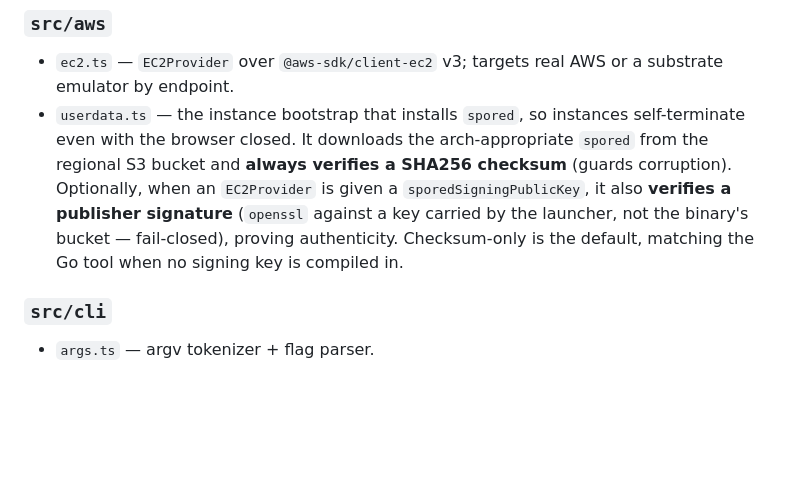
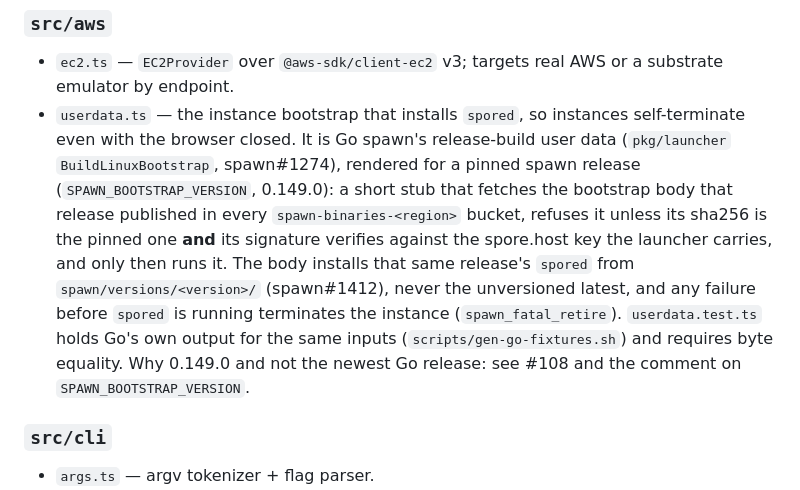
Before and after one commit to spore-host/spawn-ts, a Markdown page: docs/architecture.md, the part around the change. GitHub-like rendering; blank space fills up the shorter version.

```diff
--- a/docs/architecture.md
+++ b/docs/architecture.md
@@ -44,13 +44,19 @@ tool; the GUI and terminal are two consumers of that library.
 - `ec2.ts` — `EC2Provider` over `@aws-sdk/client-ec2` v3; targets real AWS or a
   substrate emulator by endpoint.
 - `userdata.ts` — the instance bootstrap that installs `spored`, so instances
-  self-terminate even with the browser closed. It downloads the arch-appropriate
-  `spored` from the regional S3 bucket and **always verifies a SHA256 checksum**
-  (guards corruption). Optionally, when an `EC2Provider` is given a
-  `sporedSigningPublicKey`, it also **verifies a publisher signature** (`openssl`
-  against a key carried by the launcher, not the binary's bucket — fail-closed),
-  proving authenticity. Checksum-only is the default, matching the Go tool when
-  no signing key is compiled in.
+  self-terminate even with the browser closed. It is Go spawn's release-build
+  user data (`pkg/launcher` `BuildLinuxBootstrap`, spawn#1274), rendered for a
+  pinned spawn release (`SPAWN_BOOTSTRAP_VERSION`, 0.149.0): a short stub that
+  fetches the bootstrap body that release published in every
+  `spawn-binaries-<region>` bucket, refuses it unless its sha256 is the pinned
+  one **and** its signature verifies against the spore.host key the launcher
+  carries, and only then runs it. The body installs that same release's
+  `spored` from `spawn/versions/<version>/` (spawn#1412), never the unversioned
+  latest, and any failure before `spored` is running terminates the instance
+  (`spawn_fatal_retire`). `userdata.test.ts` holds Go's own output for the same
+  inputs (`scripts/gen-go-fixtures.sh`) and requires byte equality. Why 0.149.0
+  and not the newest Go release: see #108 and the comment on
+  `SPAWN_BOOTSTRAP_VERSION`.
 
 ### `src/cli`
 
```
Also changed, not shown: CHANGELOG.md (+49 -0 lines), docs/integration.md (+5 -4 lines).
